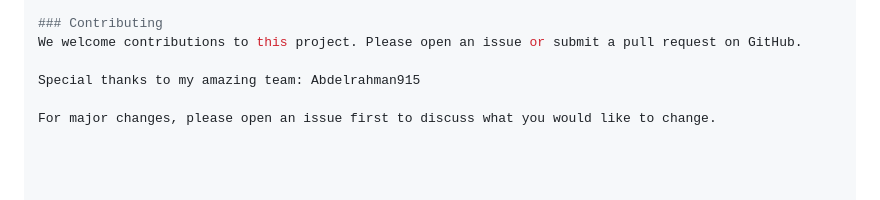
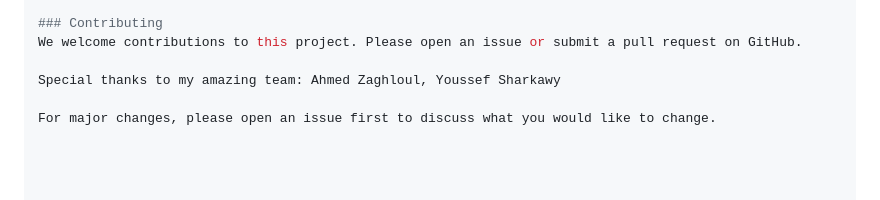
Before and after one commit to Abdelrahman915/Voice-Cloning, a Markdown page: README.md, the part around the change. GitHub-like rendering.

```diff
--- a/README.md
+++ b/README.md
@@ -79,6 +79,6 @@ docker run --gpus all -p8080:8080 --name voicecloning abdelrahman915/voice-cloni
 ### Contributing
 We welcome contributions to this project. Please open an issue or submit a pull request on GitHub.
 
-Special thanks to my amazing team: Abdelrahman915
+Special thanks to my amazing team: Ahmed Zaghloul, Youssef Sharkawy
 
 For major changes, please open an issue first to discuss what you would like to change.
```
